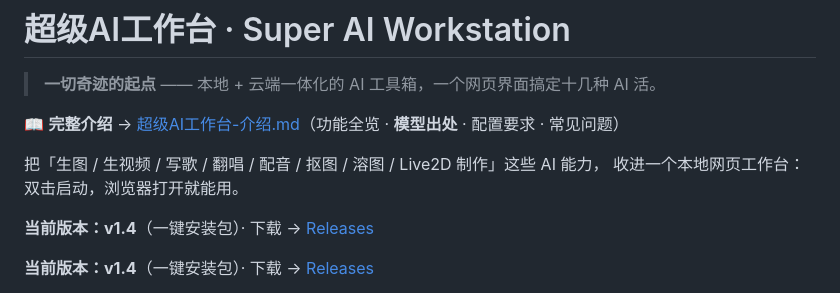
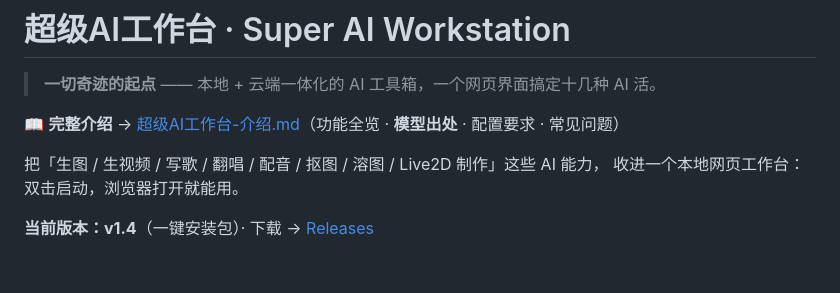
Before and after one commit to wonderandyou/super-ai-workstation, a Markdown page: README.md, the part around the change. Rendered like a GitHub page; blank space fills up the shorter version.

Commit message:
README 去掉重复的版本行

```diff
--- a/README.md
+++ b/README.md
@@ -6,8 +6,6 @@
 
 把「生图 / 生视频 / 写歌 / 翻唱 / 配音 / 抠图 / 溶图 / Live2D 制作」这些 AI 能力，
 收进一个本地网页工作台：双击启动，浏览器打开就能用。
-
-**当前版本：v1.4**（一键安装包）· 下载 → [Releases](../../releases)
 
 **当前版本：v1.4**（一键安装包）· 下载 → [Releases](../../releases)
 
```
